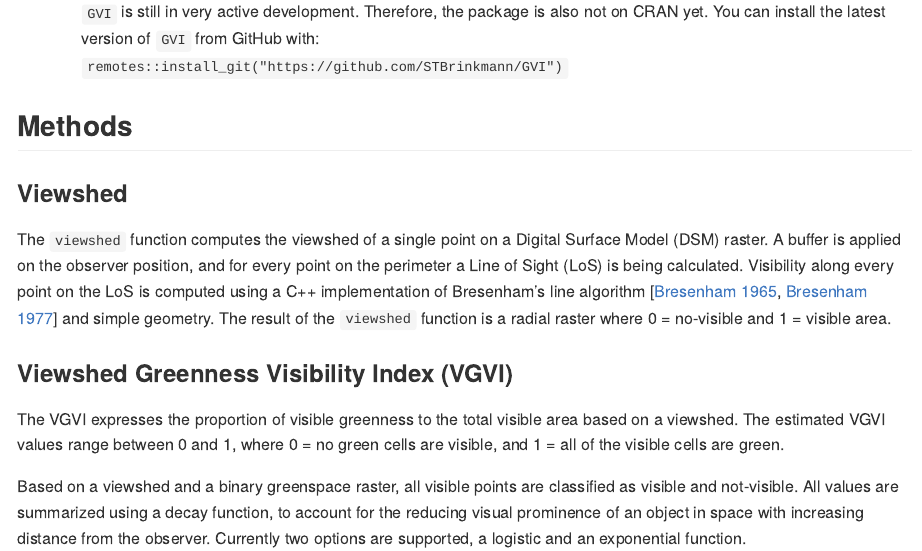
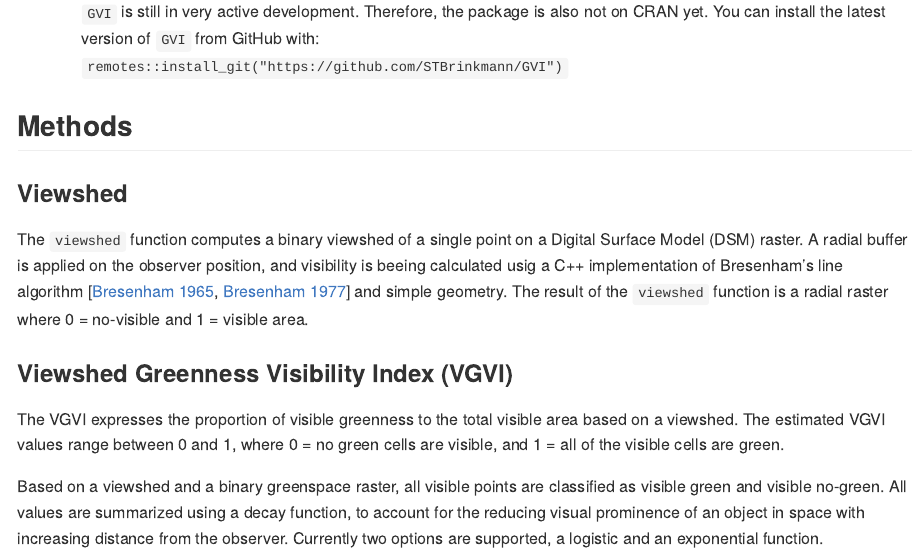
Before and after one commit to STBrinkmann/GVI, an R Markdown document (README.Rmd): the page in a window 1100 px wide, from 1100 px down. The pictures show the output file README.md that the author committed with the source, drawn offline in the style of GitHub; badge pictures from the web are left out.

Commit message:
Methods: Viewshed

```diff
--- a/README.Rmd
+++ b/README.Rmd
@@ -63,13 +63,13 @@ GVI can also be computed in Python, by [Jonny Huck](https://github.com/jonnyhuck
 
 ### Viewshed
 
-The `viewshed` function computes the viewshed of a single point on a Digital Surface Model (DSM) raster. A buffer is applied on the observer position, and for every point on the perimeter a Line of Sight (LoS) is being calculated. Visibility along every point on the LoS is computed using a C++ implementation of Bresenham's line algorithm [[Bresenham 1965](https://doi.org/10.1147/sj.41.0025), [Bresenham 1977](https://doi.org/10.1145/359423.359432)] and simple geometry. The result of the `viewshed` function is a radial raster where 0 = no-visible and 1 = visible area.
+The `viewshed` function computes a binary viewshed of a single point on a Digital Surface Model (DSM) raster. A radial buffer is applied on the observer position, and visibility is beeing calculated usig a C++ implementation of Bresenham's line algorithm [[Bresenham 1965](https://doi.org/10.1147/sj.41.0025), [Bresenham 1977](https://doi.org/10.1145/359423.359432)] and simple geometry. The result of the `viewshed` function is a radial raster where 0 = no-visible and 1 = visible area.
 
 ### Viewshed Greenness Visibility Index (VGVI)
 
 The VGVI expresses the proportion of visible greenness to the total visible area based on a viewshed. The estimated VGVI values range between 0 and 1, where 0 = no green cells are visible, and 1 = all of the visible cells are green.
 
-Based on a viewshed and a binary greenspace raster, all visible points are classified as visible and not-visible. All values are summarized using a decay function, to account for the reducing visual prominence of an object in space with increasing distance from the observer. Currently two options are supported, a logistic and an exponential function.
+Based on a viewshed and a binary greenspace raster, all visible points are classified as visible green and visible no-green. All values are summarized using a decay function, to account for the reducing visual prominence of an object in space with increasing distance from the observer. Currently two options are supported, a logistic and an exponential function.
 
 $$ \begin{align*} f(x) = \cfrac{1}{1 + e^{b(x-m)}} && \text{(logistic)}\\ f(x) = \cfrac{1}{1 + (bx^{m})} && \text{(exponential)} \end{align*} $$
 
```
Also changed, not shown: README.md, README.Rmd (2 more changed lines), 1 other file.
